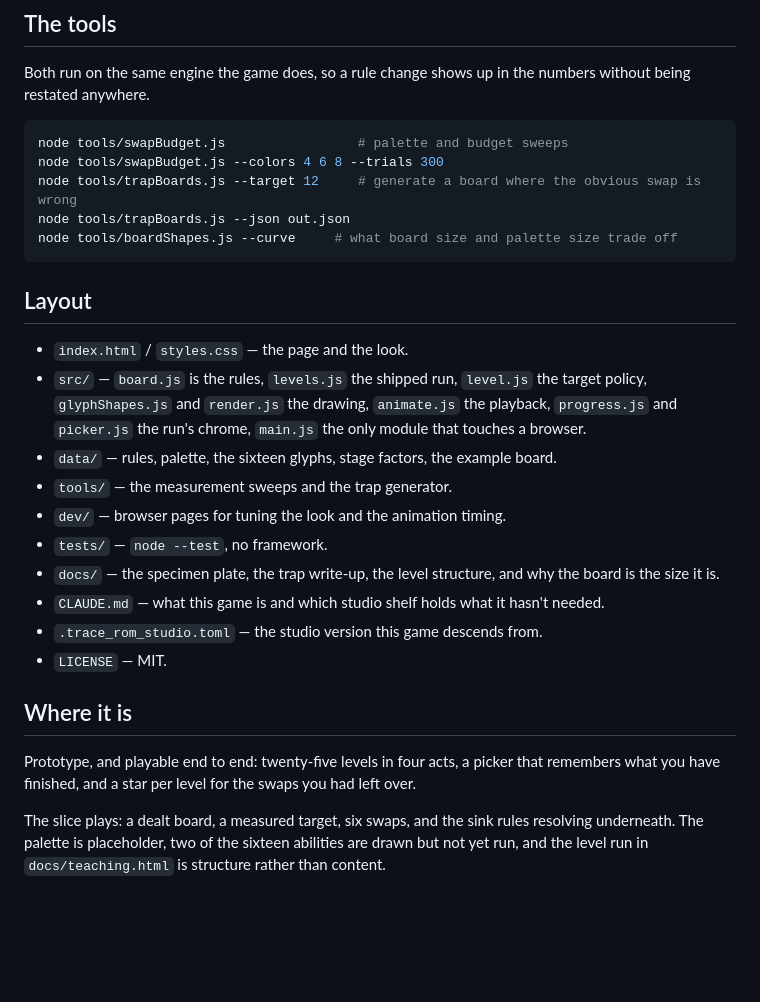
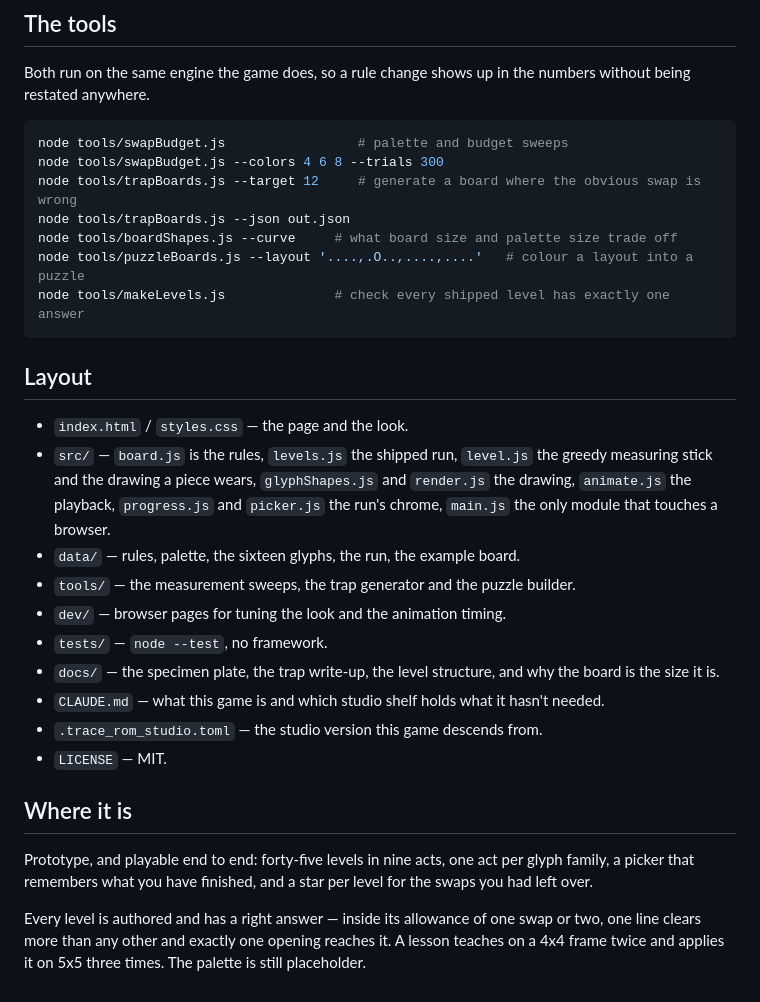
Before and after one commit to kleer001/glyph_tracer, a Markdown page: README.md, the part around the change. Drawn GitHub-style; blank space fills up the shorter version.

````diff
--- a/README.md
+++ b/README.md
@@ -45,17 +45,19 @@ node tools/swapBudget.js --colors 4 6 8 --trials 300
 node tools/trapBoards.js --target 12     # generate a board where the obvious swap is wrong
 node tools/trapBoards.js --json out.json
 node tools/boardShapes.js --curve     # what board size and palette size trade off
+node tools/puzzleBoards.js --layout '....,.O..,....,....'   # colour a layout into a puzzle
+node tools/makeLevels.js              # check every shipped level has exactly one answer
 ```
 
 ## Layout
 
 - `index.html` / `styles.css` — the page and the look.
-- `src/` — `board.js` is the rules, `levels.js` the shipped run, `level.js` the target
-  policy, `glyphShapes.js` and `render.js` the drawing, `animate.js` the playback,
-  `progress.js` and `picker.js` the run's chrome, `main.js` the only module that
-  touches a browser.
-- `data/` — rules, palette, the sixteen glyphs, stage factors, the example board.
-- `tools/` — the measurement sweeps and the trap generator.
+- `src/` — `board.js` is the rules, `levels.js` the shipped run, `level.js` the greedy
+  measuring stick and the drawing a piece wears, `glyphShapes.js` and `render.js` the
+  drawing, `animate.js` the playback, `progress.js` and `picker.js` the run's chrome,
+  `main.js` the only module that touches a browser.
+- `data/` — rules, palette, the sixteen glyphs, the run, the example board.
+- `tools/` — the measurement sweeps, the trap generator and the puzzle builder.
 - `dev/` — browser pages for tuning the look and the animation timing.
 - `tests/` — `node --test`, no framework.
 - `docs/` — the specimen plate, the trap write-up, the level structure, and why the
@@ -66,10 +68,11 @@ node tools/boardShapes.js --curve     # what board size and palette size trade o
 
 ## Where it is
 
-Prototype, and playable end to end: twenty-five levels in four acts, a picker that
-remembers what you have finished, and a star per level for the swaps you had left over.
+Prototype, and playable end to end: forty-five levels in nine acts, one act per glyph
+family, a picker that remembers what you have finished, and a star per level for the
+swaps you had left over.
 
-The slice plays: a dealt board, a measured target, six swaps, and the
-sink rules resolving underneath. The palette is placeholder, two of the sixteen
-abilities are drawn but not yet run, and the level run in `docs/teaching.html` is
-structure rather than content.
+Every level is authored and has a right answer — inside its allowance of one swap or
+two, one line clears more than any other and exactly one opening reaches it. A lesson
+teaches on a 4x4 frame twice and applies it on 5x5 three times. The palette is still
+placeholder.
````
Also changed, not shown: specs/puzzle-run.md (deleted, +0 -165 lines).
